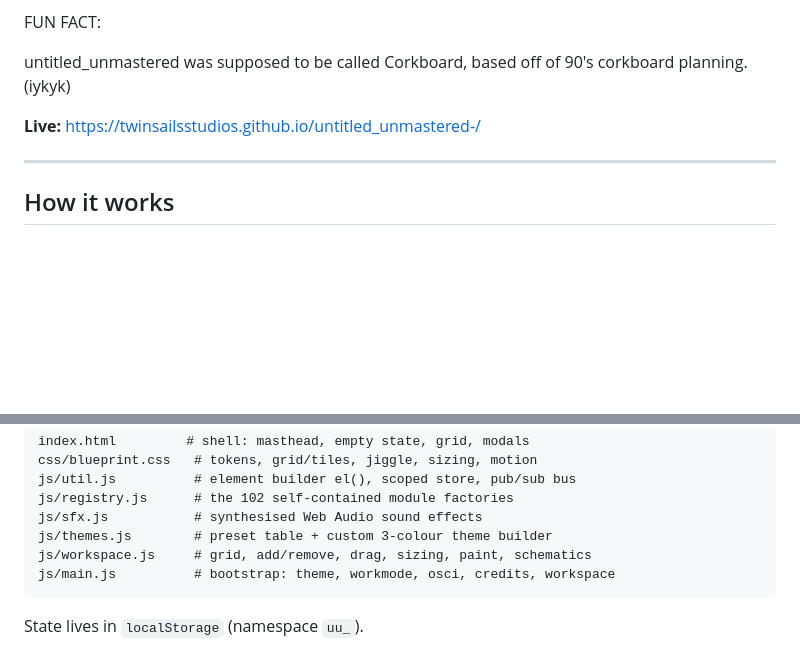
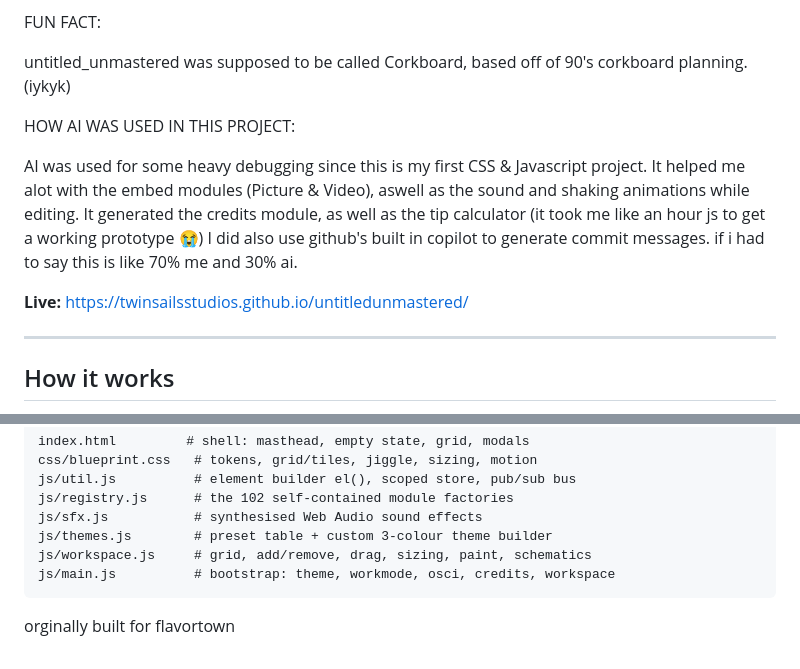
Before and after one commit to TwinSailsStudios/untitledunmastered, a Markdown page: readme.md, 2 parts joined by grey strips. Drawn GitHub-style; blank space fills up the shorter version.

Commit message:
Document AI usage in the project
Added a section on AI usage in the project, detailing how AI assisted with debugging, module generation, and commit messages.

````diff
--- a/readme.md
+++ b/readme.md
@@ -10,7 +10,15 @@ FUN FACT:
 
 untitled_unmastered was supposed to be called Corkboard, based off of 90's corkboard planning. (iykyk)
 
-**Live:** https://twinsailsstudios.github.io/untitled_unmastered-/
+HOW AI WAS USED IN THIS PROJECT:
+
+AI was used for some heavy debugging since this is my first CSS & Javascript project.
+It helped me alot with the embed modules (Picture & Video), aswell as the sound and shaking animations while editing.
+It generated the credits module, as well as the tip calculator (it took me like an hour js to get a working prototype 😭)
+I did also use github's built in copilot to generate commit messages.
+if i had to say this is like 70% me and 30% ai.
+
+**Live:** https://twinsailsstudios.github.io/untitledunmastered/
 
 ---
 
@@ -186,4 +194,4 @@ js/workspace.js     # grid, add/remove, drag, sizing, paint, schematics
 js/main.js          # bootstrap: theme, workmode, osci, credits, workspace
 ```
 
-State lives in `localStorage` (namespace `uu_`).
+orginally built for flavortown
````
